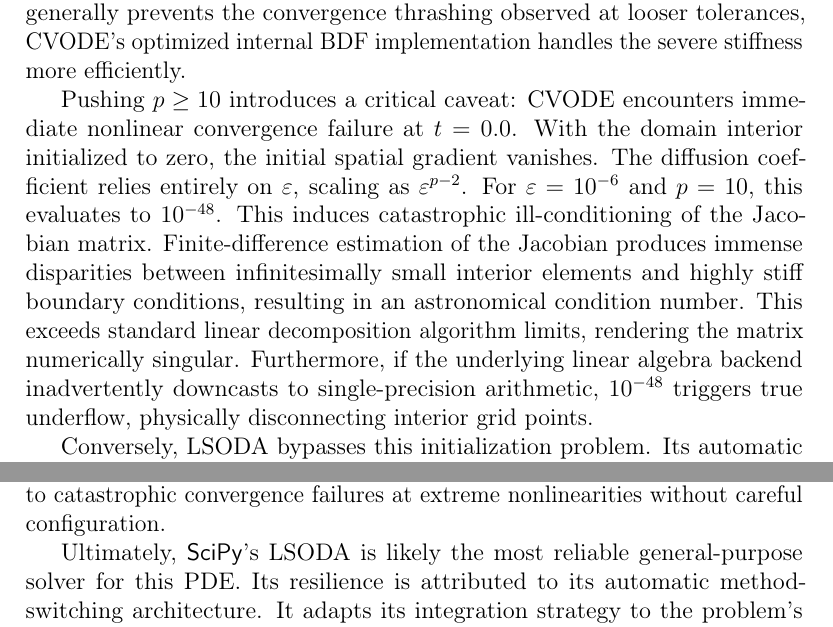
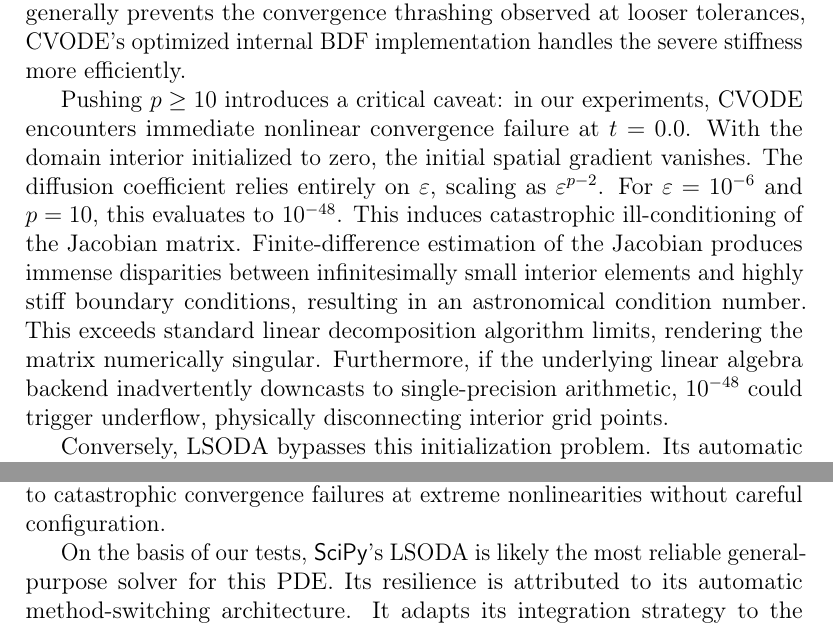
Before and after one commit to kristian-tichota/p-laplacian-bench, a LaTeX paper (docs/main.tex, which reads docs/sections/conclusion.tex, docs/sections/extreme-p-scaling.tex): two parts of pages 16 and 20 of 21, joined at a grey line, cut so that both start at the same text. Compiled offline with pdfLaTeX.

Commit message:
Add more careful hedging

```diff
--- a/docs/sections/conclusion.tex
+++ b/docs/sections/conclusion.tex
@@ -2,7 +2,7 @@
 
 We benchmarked the LSODA, BDF, Radau, and CVODE solvers on the 1D p-Laplacian equation. The results suggest that utilizing a sparse Jacobian structure is generally necessary to avoid \(\mathcal{O}(N_x^3)\) scaling walls at high spatial resolutions. Across the tested parameter space, LSODA provided a strong balance of speed and precision, seemingly managing problem stiffness more effectively than BDF or Radau. CVODE appears to be a highly competitive alternative that may outperform LSODA in strongly degenerate regimes (e.g., \(p > 3\)), though its strictly implicit architecture leaves it potentially vulnerable to catastrophic convergence failures at extreme nonlinearities without careful configuration.
 
-Ultimately, \pkg{SciPy}'s LSODA is likely the most reliable general-purpose solver for this PDE. Its resilience is attributed to its automatic method-switching architecture. It adapts its integration strategy to the problem's evolving stiffness so that it gracefully navigates initial-condition singularities that otherwise cause catastrophic failures in strictly implicit solvers.
+On the basis of our tests, \pkg{SciPy}'s LSODA is likely the most reliable general-purpose solver for this PDE. Its resilience is attributed to its automatic method-switching architecture. It adapts its integration strategy to the problem's evolving stiffness so that it gracefully navigates initial-condition singularities that otherwise cause catastrophic failures in strictly implicit solvers.
 
 The benchmarks also highlighted several notable solver behaviors. Loose tolerances appeared to induce severe performance anomalies and internal thrashing in both Radau and CVODE. Additionally, we observed that shrinking the regularization parameter (\(\epsilon\)) seems to increase system stiffness only up to a threshold of roughly \(10^{-6}\). Beyond this point, further reductions did not induce significant additional computational overhead in our tests.
 
--- a/docs/sections/extreme-p-scaling.tex
+++ b/docs/sections/extreme-p-scaling.tex
@@ -4,7 +4,7 @@ Figure \ref{fig:extreme-p} explores the solvers' behavior as the system is pushe
 
 Interestingly, while LSODA and CVODE performed similarly in the moderately stiff regime (\(p = 2.5\)), pushing the physics to these extremes reveals a noticeable performance gap in CVODE's favor. Both solvers exhibit a roughly logarithmic slowdown as the gradients sharpen, but CVODE consistently outpaces LSODA. By the time the system reaches \(p = 8.0\), CVODE completes the integration in 0.43 seconds, whereas LSODA takes 1.02 seconds, more than twice as long. It appears that under a strict \(10^{-6}\) tolerance, which generally prevents the convergence thrashing observed at looser tolerances, CVODE's optimized internal BDF implementation handles the severe stiffness more efficiently.
 
-Pushing \(p \ge 10\) introduces a critical caveat: CVODE encounters immediate nonlinear convergence failure at \(t=0.0\). With the domain interior initialized to zero, the initial spatial gradient vanishes. The diffusion coefficient relies entirely on \(\varepsilon\), scaling as \(\varepsilon^{p-2}\). For \(\varepsilon = 10^{-6}\) and \(p = 10\), this evaluates to \(10^{-48}\). This induces catastrophic ill-conditioning of the Jacobian matrix. Finite-difference estimation of the Jacobian produces immense disparities between infinitesimally small interior elements and highly stiff boundary conditions, resulting in an astronomical condition number. This exceeds standard linear decomposition algorithm limits, rendering the matrix numerically singular. Furthermore, if the underlying linear algebra backend inadvertently downcasts to single-precision arithmetic, \(10^{-48}\) triggers true underflow, physically disconnecting interior grid points.
+Pushing \(p \ge 10\) introduces a critical caveat: in our experiments, CVODE encounters immediate nonlinear convergence failure at \(t=0.0\). With the domain interior initialized to zero, the initial spatial gradient vanishes. The diffusion coefficient relies entirely on \(\varepsilon\), scaling as \(\varepsilon^{p-2}\). For \(\varepsilon = 10^{-6}\) and \(p = 10\), this evaluates to \(10^{-48}\). This induces catastrophic ill-conditioning of the Jacobian matrix. Finite-difference estimation of the Jacobian produces immense disparities between infinitesimally small interior elements and highly stiff boundary conditions, resulting in an astronomical condition number. This exceeds standard linear decomposition algorithm limits, rendering the matrix numerically singular. Furthermore, if the underlying linear algebra backend inadvertently downcasts to single-precision arithmetic, \(10^{-48}\) could trigger underflow, physically disconnecting interior grid points.
 
 Conversely, LSODA bypasses this initialization problem. Its automatic method-switching architecture defaults to an explicit Adams method to initiate integration. As explicit methods do not require Jacobian assembly or inversion, LSODA calculates boundary flux and computes initial microscopic explicit time steps. Once non-zero boundaries propagate into the interior, gradients move away from zero, naturally resolving the condition number disparity. With the spatial domain regularized and the Jacobian regaining full rank, LSODA safely switches to its implicit BDF method. Thus, while CVODE demonstrates superior speed across the variable sweep, LSODA's multi-method architecture provides a failsafe against initial condition singularities.
 
```
Also changed, not shown: docs/sections/extreme-nx-scaling.tex (+1 -1 lines), docs/sections/introduction.tex (+1 -1 lines), docs/sections/methodology.tex (+1 -1 lines).
